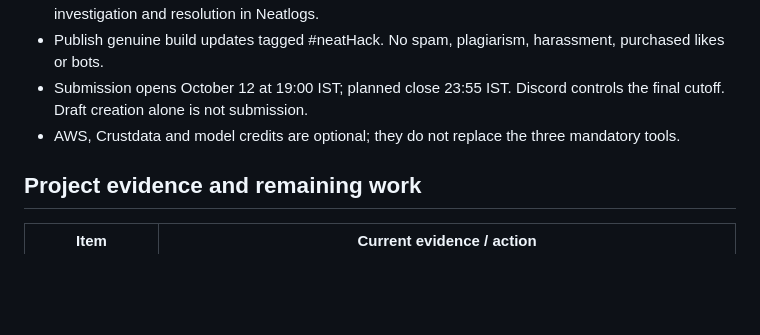
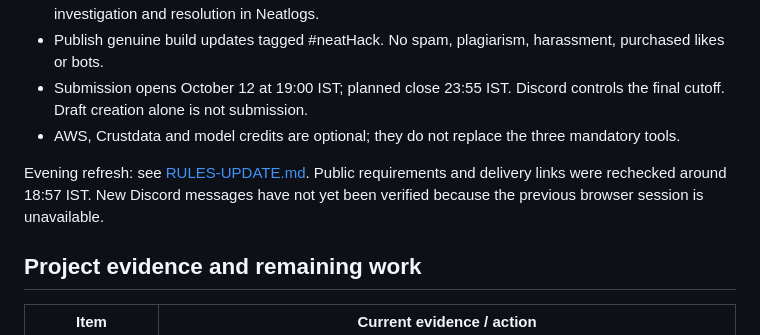
Before and after one commit to raj921/neatloghackathon, a Markdown page: docs/submission/CHECKLIST.md, the part around the change. Rendered like a GitHub page; blank space fills up the shorter version.

Commit message:
Record evening rule refresh and remaining Discord verification

```diff
--- a/docs/submission/CHECKLIST.md
+++ b/docs/submission/CHECKLIST.md
@@ -12,6 +12,8 @@ Source: [official event](https://neatlogs.com/hackathon), with [organizer announ
 - Publish genuine build updates tagged #neatHack. No spam, plagiarism, harassment, purchased likes or bots.
 - Submission opens October 12 at 19:00 IST; planned close 23:55 IST. Discord controls the final cutoff. Draft creation alone is not submission.
 - AWS, Crustdata and model credits are optional; they do not replace the three mandatory tools.
+
+Evening refresh: see [RULES-UPDATE.md](RULES-UPDATE.md). Public requirements and delivery links were rechecked around 18:57 IST. New Discord messages have not yet been verified because the previous browser session is unavailable.
 
 ## Project evidence and remaining work
 
```
Also changed, not shown: docs/submission/RULES-UPDATE.md (added, +19 -0 lines).
